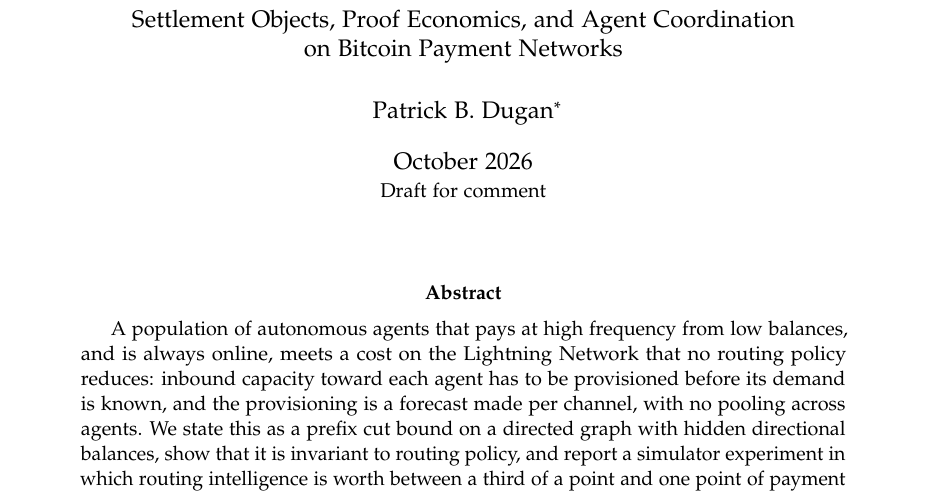
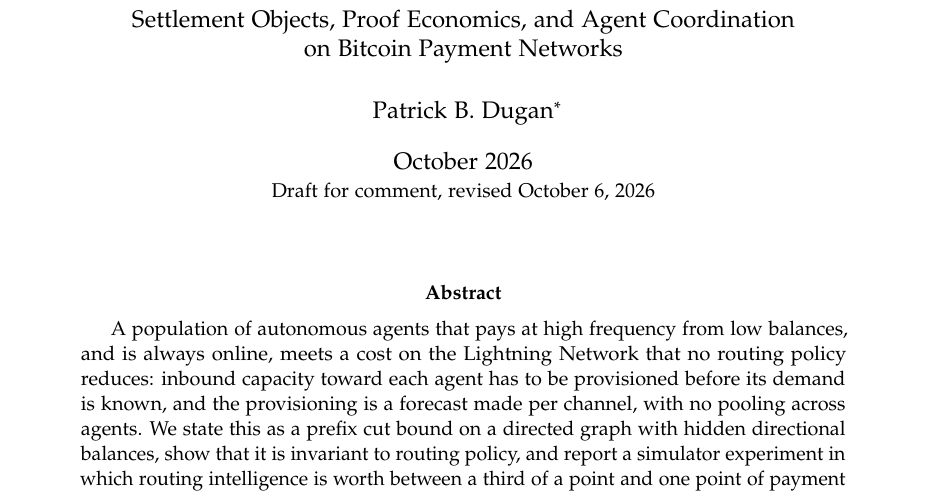
Before and after one commit to patrickdugan/Spiral, a LaTeX paper (paper/tex/main.tex): part of page 1 of 32, cut so that both start at the same text. Compiled offline with pdfLaTeX.

Commit message:
Paper: stamp the revision date on the title block
Draft for comment, revised October 6, 2026. No other change; main.pdf rebuilt, 32 pages.

Co-Authored-By: Claude Fable 5.1 <noreply@anthropic.com>

```diff
--- a/paper/tex/main.tex
+++ b/paper/tex/main.tex
@@ -38,7 +38,7 @@
 \title{Where the Capital Bound Moves:\\[0.3em]
 \large Settlement Objects, Proof Economics, and Agent Coordination\\ on Bitcoin Payment Networks}
 \author{Patrick B. Dugan\thanks{Spiral program. Model, fixtures, and preregistrations: \url{https://github.com/patrickdugan/Spiral}. Correspondence: patrick.buchanan.dugan@gmail.com.}}
-\date{October 2026\\ \small Draft for comment}
+\date{October 2026\\ \small Draft for comment, revised October 6, 2026}
 
 \begin{document}
 \maketitle
```
Also changed, not shown: paper/tex/main.pdf.
